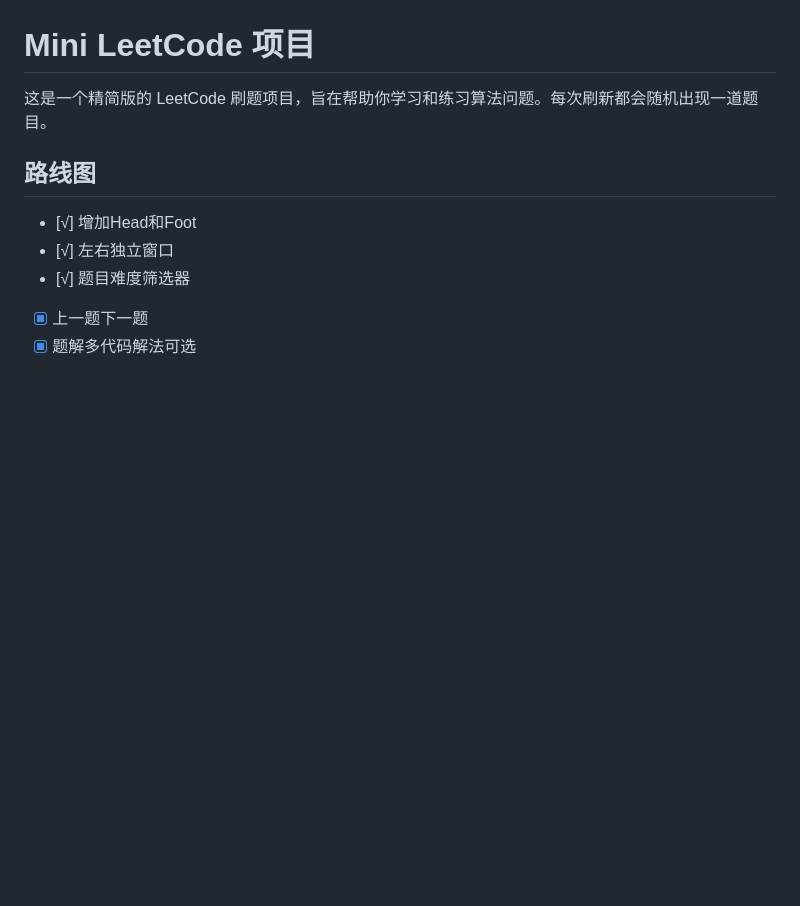
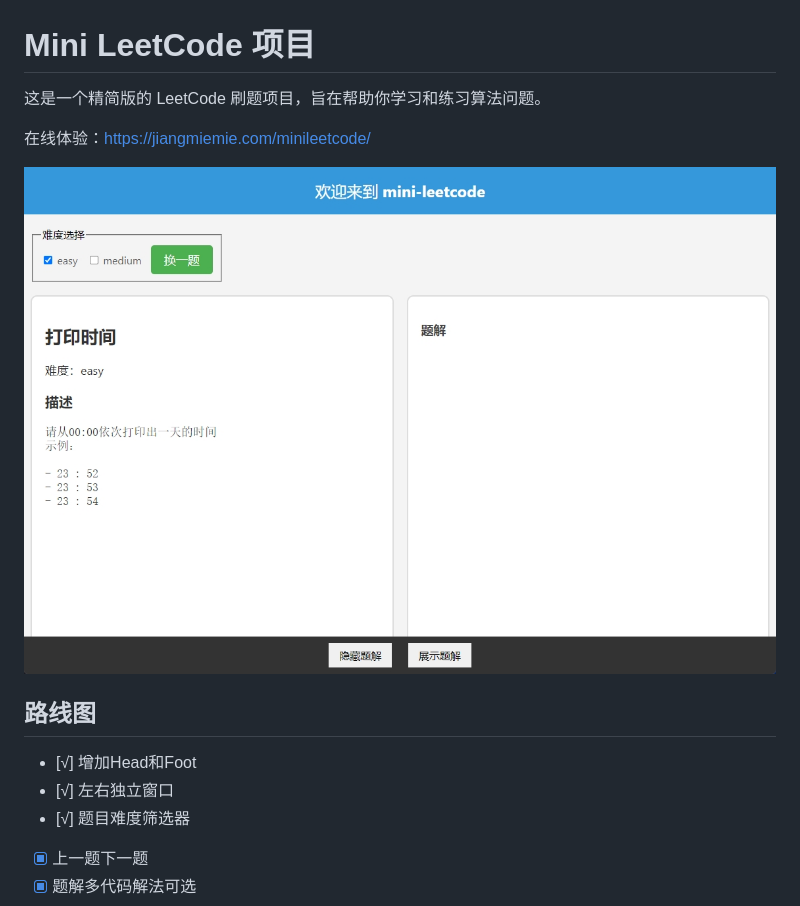
Before and after one commit to jiangyangcreate/minileetcode, a Markdown page: README.md, the part around the change. Drawn GitHub-style; pictures changed too: showcase/showcase.png (added); blank space fills up the shorter version.

Commit message:
增加Readme

```diff
--- a/README.md
+++ b/README.md
@@ -1,7 +1,10 @@
 # Mini LeetCode 项目
 
-这是一个精简版的 LeetCode 刷题项目，旨在帮助你学习和练习算法问题。每次刷新都会随机出现一道题目。
+这是一个精简版的 LeetCode 刷题项目，旨在帮助你学习和练习算法问题。
 
+在线体验：https://jiangmiemie.com/minileetcode/
+
+![showcase](./showcase/showcase.png)
 
 ## 路线图
 
```
Also changed, not shown: 1 other file.
